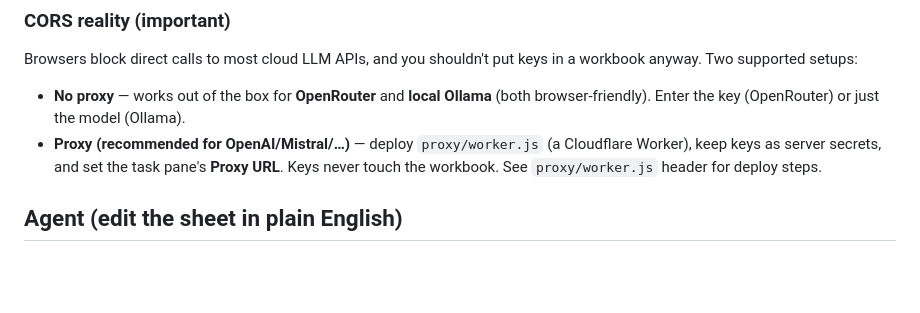
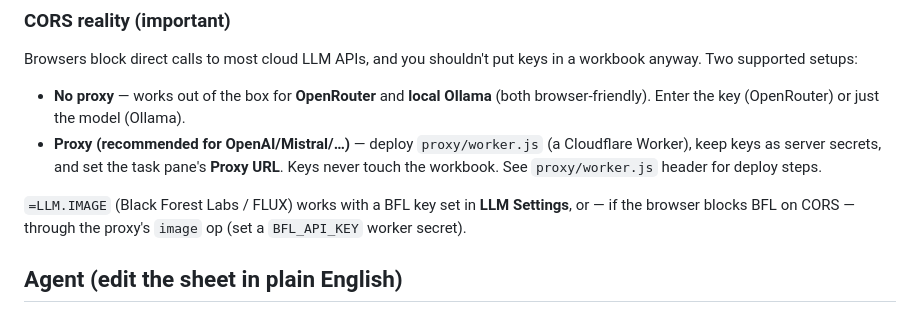
Before and after one commit to CrispStrobe/ExcelLLMAddin, a Markdown page: officejs/README.md, the part around the change. Drawn GitHub-style; blank space fills up the shorter version.

```diff
--- a/officejs/README.md
+++ b/officejs/README.md
@@ -74,6 +74,10 @@ a workbook anyway. Two supported setups:
   Cloudflare Worker), keep keys as server secrets, and set the task pane's
   **Proxy URL**. Keys never touch the workbook. See `proxy/worker.js` header for
   deploy steps.
+
+`=LLM.IMAGE` (Black Forest Labs / FLUX) works with a BFL key set in **LLM
+Settings**, or — if the browser blocks BFL on CORS — through the proxy's `image`
+op (set a `BFL_API_KEY` worker secret).
 
 ## Agent (edit the sheet in plain English)
 
```
Also changed, not shown: README.md (+2 -1 lines).
